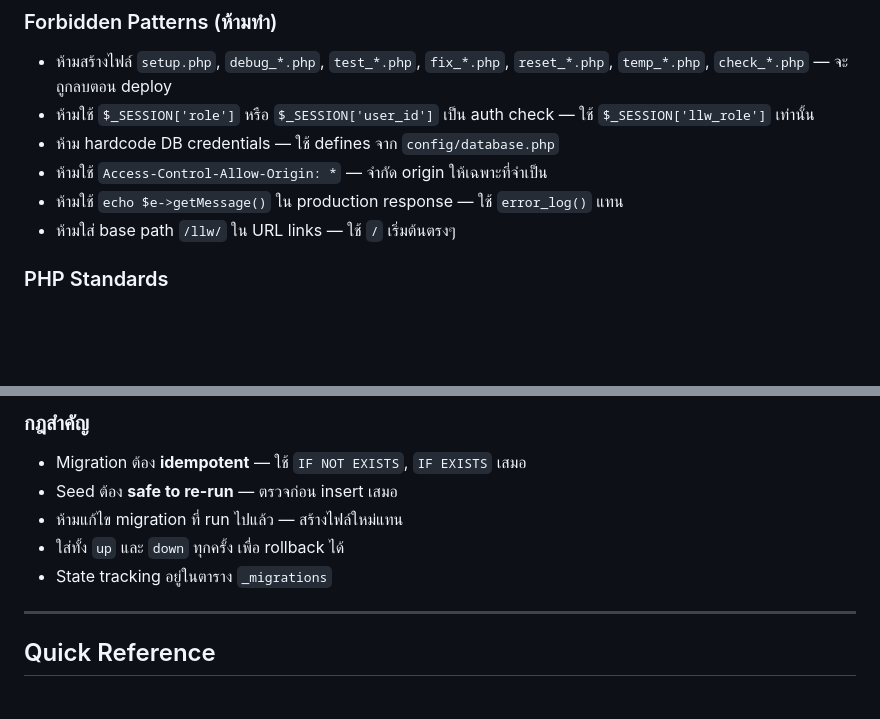
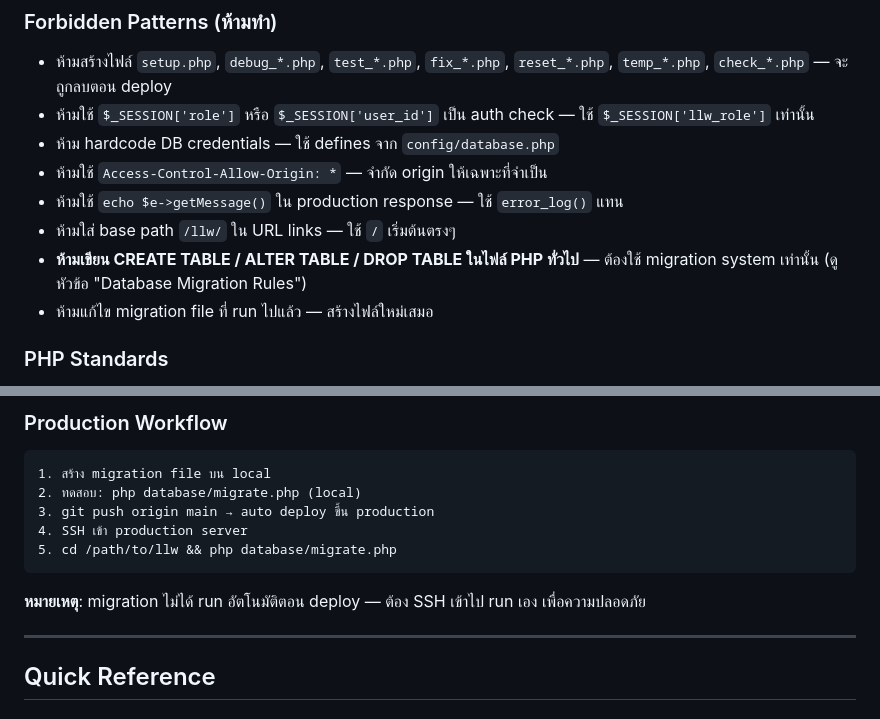
Before and after one commit to suched2513/suched2513-LLW-System, a Markdown page: CLAUDE.md, 2 parts joined by grey strips. Drawn GitHub-style; blank space fills up the shorter version.

````diff
--- a/CLAUDE.md
+++ b/CLAUDE.md
@@ -298,6 +298,8 @@ Sidebar แสดง sub-menu อัตโนมัติตาม `$activeSyste
 - ห้ามใช้ `Access-Control-Allow-Origin: *` — จำกัด origin ให้เฉพาะที่จำเป็น
 - ห้ามใช้ `echo $e->getMessage()` ใน production response — ใช้ `error_log()` แทน
 - ห้ามใส่ base path `/llw/` ใน URL links — ใช้ `/` เริ่มต้นตรงๆ
+- **ห้ามเขียน CREATE TABLE / ALTER TABLE / DROP TABLE ในไฟล์ PHP ทั่วไป** — ต้องใช้ migration system เท่านั้น (ดูหัวข้อ "Database Migration Rules")
+- ห้ามแก้ไข migration file ที่ run ไปแล้ว — สร้างไฟล์ใหม่เสมอ
 
 ### PHP Standards
 
@@ -543,10 +632,13 @@ return [
 
-### กฎสำคัญ
-- Migration ต้อง **idempotent** — ใช้ `IF NOT EXISTS`, `IF EXISTS` เสมอ
-- Seed ต้อง **safe to re-run** — ตรวจก่อน insert เสมอ
-- ห้ามแก้ไข migration ที่ run ไปแล้ว — สร้างไฟล์ใหม่แทน
-- ใส่ทั้ง `up` และ `down` ทุกครั้ง เพื่อ rollback ได้
-- State tracking อยู่ในตาราง `_migrations`
+### Production Workflow
+```
+1. สร้าง migration file บน local
+2. ทดสอบ: php database/migrate.php (local)
+3. git push origin main → auto deploy ขึ้น production
+4. SSH เข้า production server
+5. cd /path/to/llw && php database/migrate.php
+```
+**หมายเหตุ**: migration ไม่ได้ run อัตโนมัติตอน deploy — ต้อง SSH เข้าไป run เอง เพื่อความปลอดภัย
 
 ---
 
````
Also changed, not shown: other parts of CLAUDE.md (+105 -18 lines).
